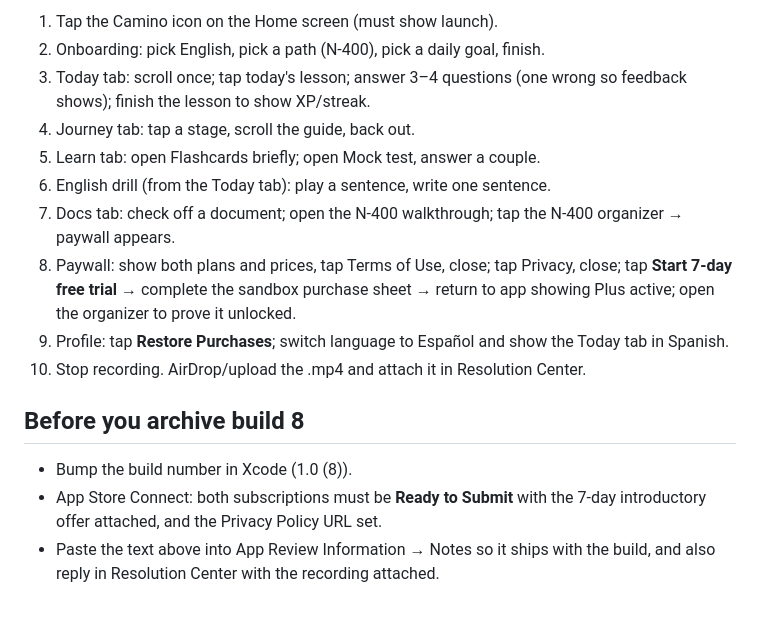
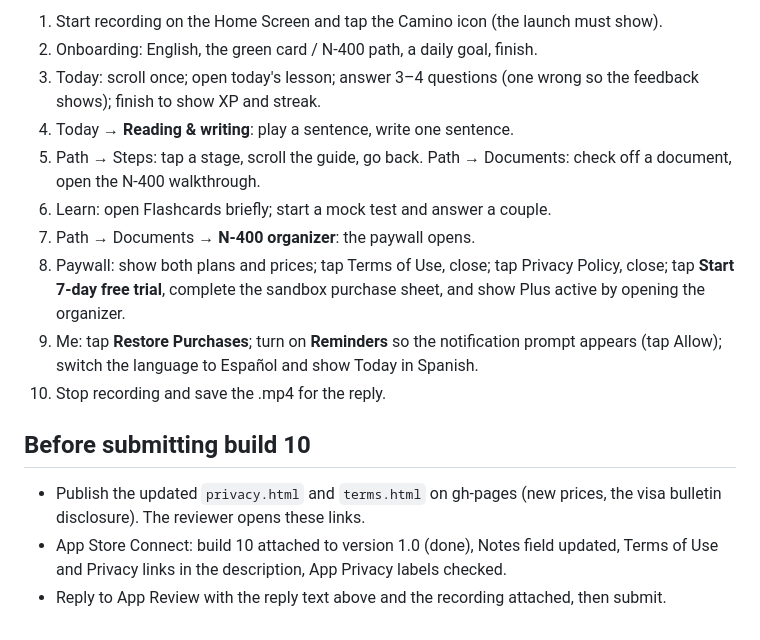
Before and after one commit to rumoave/camino, a Markdown page: APP_REVIEW_NOTES.md, the part around one of its changes. GitHub-like rendering.

```diff
--- a/APP_REVIEW_NOTES.md
+++ b/APP_REVIEW_NOTES.md
@@ -119,24 +144,24 @@ under ~3 minutes; no narration needed.
 
-1. Tap the Camino icon on the Home screen (must show launch).
-2. Onboarding: pick English, pick a path (N-400), pick a daily goal, finish.
-3. Today tab: scroll once; tap today's lesson; answer 3–4 questions (one wrong
-   so feedback shows); finish the lesson to show XP/streak.
-4. Journey tab: tap a stage, scroll the guide, back out.
-5. Learn tab: open Flashcards briefly; open Mock test, answer a couple.
-6. English drill (from the Today tab): play a sentence, write one sentence.
-7. Docs tab: check off a document; open the N-400 walkthrough; tap the N-400
-   organizer → paywall appears.
-8. Paywall: show both plans and prices, tap Terms of Use, close; tap Privacy,
-   close; tap **Start 7-day free trial** → complete the sandbox purchase sheet
-   → return to app showing Plus active; open the organizer to prove it unlocked.
-9. Profile: tap **Restore Purchases**; switch language to Español and show the
-   Today tab in Spanish.
-10. Stop recording. AirDrop/upload the .mp4 and attach it in Resolution Center.
+1. Start recording on the Home Screen and tap the Camino icon (the launch must show).
+2. Onboarding: English, the green card / N-400 path, a daily goal, finish.
+3. Today: scroll once; open today's lesson; answer 3–4 questions (one wrong so the
+   feedback shows); finish to show XP and streak.
+4. Today → **Reading & writing**: play a sentence, write one sentence.
+5. Path → Steps: tap a stage, scroll the guide, go back. Path → Documents: check off a
+   document, open the N-400 walkthrough.
+6. Learn: open Flashcards briefly; start a mock test and answer a couple.
+7. Path → Documents → **N-400 organizer**: the paywall opens.
+8. Paywall: show both plans and prices; tap Terms of Use, close; tap Privacy Policy,
+   close; tap **Start 7-day free trial**, complete the sandbox purchase sheet, and show
+   Plus active by opening the organizer.
+9. Me: tap **Restore Purchases**; turn on **Reminders** so the notification prompt
+   appears (tap Allow); switch the language to Español and show Today in Spanish.
+10. Stop recording and save the .mp4 for the reply.
 
-## Before you archive build 8
+## Before submitting build 10
 
-- Bump the build number in Xcode (1.0 (8)).
-- App Store Connect: both subscriptions must be **Ready to Submit** with the
-  7-day introductory offer attached, and the Privacy Policy URL set.
-- Paste the text above into App Review Information → Notes so it ships with the
-  build, and also reply in Resolution Center with the recording attached.
+- Publish the updated `privacy.html` and `terms.html` on gh-pages (new prices, the visa
+  bulletin disclosure). The reviewer opens these links.
+- App Store Connect: build 10 attached to version 1.0 (done), Notes field updated,
+  Terms of Use and Privacy links in the description, App Privacy labels checked.
+- Reply to App Review with the reply text above and the recording attached, then submit.
```
Also changed, not shown: other parts of APP_REVIEW_NOTES.md (+112 -87 lines), STORE_LISTING.md (+3 -0 lines).
